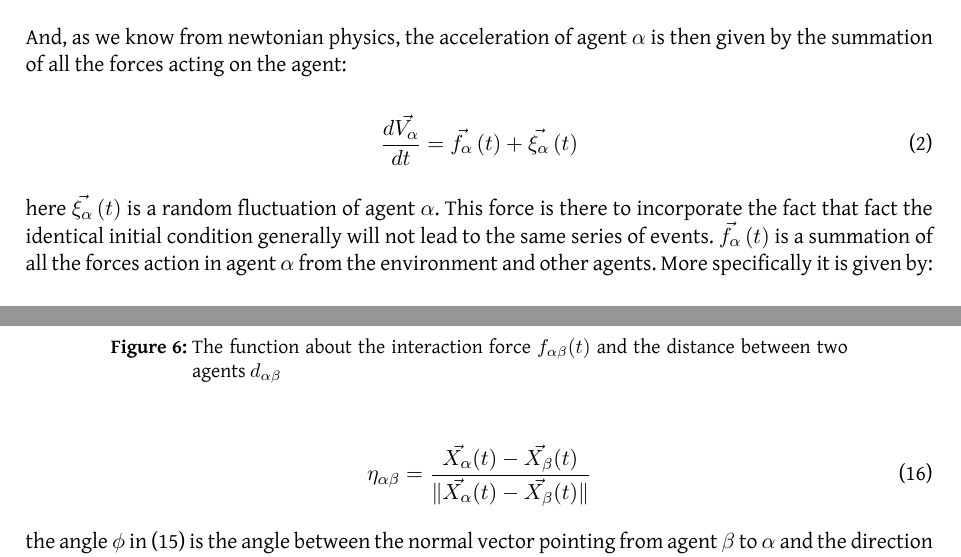
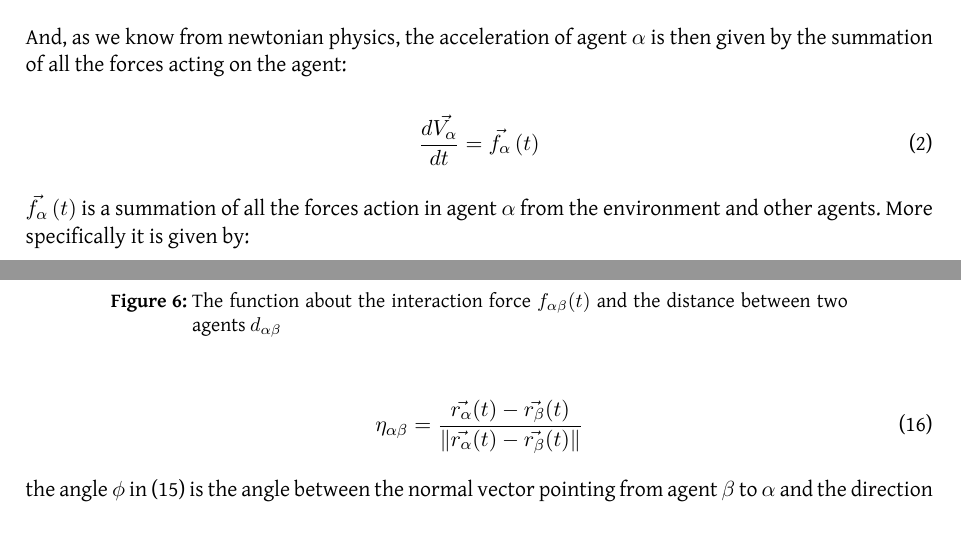
Before and after one commit to tohojo/RUC-math--crowd-modeling, a LaTeX document (LaTeX/crowd-modelling.tex, which reads LaTeX/themodel.tex): two parts of pages 9 and 13 of 26 before the commit and two parts of pages 9 and 13 of 27 after it, joined at a grey line, cut so that both start at the same text. Compiled offline with XeLaTeX.

Commit message:
inserted the new figure into the model section. removed the center of mass notation and changed it into vector notation

```diff
--- a/LaTeX/themodel.tex
+++ b/LaTeX/themodel.tex
@@ -30,15 +30,11 @@ And, as we know from newtonian physics, the acceleration of agent $\alpha$ is
 then given by the summation of all the forces acting on the agent:
 
 \begin{equation}
-    \frac{d \vec{V_{\alpha}}}{dt} = \vec{f_{\alpha}} \left( t \right) +
-    \vec{\xi_{\alpha}}\left( t \right)
+    \frac{d \vec{V_{\alpha}}}{dt} = \vec{f_{\alpha}} \left( t \right)
 \end{equation}
 
-here $\vec{\xi_{\alpha}} \left( t \right)$ is a random fluctuation of agent $\alpha$. This
-force is there to incorporate the fact that fact the identical initial condition
-generally will not lead to the same series of events. $\vec{f_{\alpha}} \left( t \right)$
-is a summation of all the forces action in agent $\alpha$ from the environment
-and other agents. More specifically it is given by:
+$\vec{f_{\alpha}} \left( t \right)$ is a summation of all the forces action in
+agent $\alpha$ from the environment and other agents. More specifically it is given by:
 
 \begin{equation}\label{model}
     \vec{f_{\alpha}} = \vec{f^{0}_{\alpha}}\left( \vec{V_{\alpha}} \right) +
@@ -279,8 +273,8 @@ pointing from $\alpha$ to $\beta$ and it is given by:
 
 \begin{equation}
     \eta_{\alpha \beta} =
-        \frac{\vec{X_{\alpha}}(t) - \vec{X_{\beta}}(t)}
-             {\|\vec{X_{\alpha}}(t) - \vec{X_{\beta}}(t) \|}
+        \frac{\vec{r_{\alpha}}(t) - \vec{r_{\beta}}(t)}
+             {\|\vec{r_{\alpha}}(t) - \vec{r_{\beta}}(t) \|}
 \end{equation}
 
 the angle $\phi$ in \eqref{agentinteraction} is the angle between the normal
```
Also changed, not shown: LaTeX/themodel.tex (19 more changed lines).
